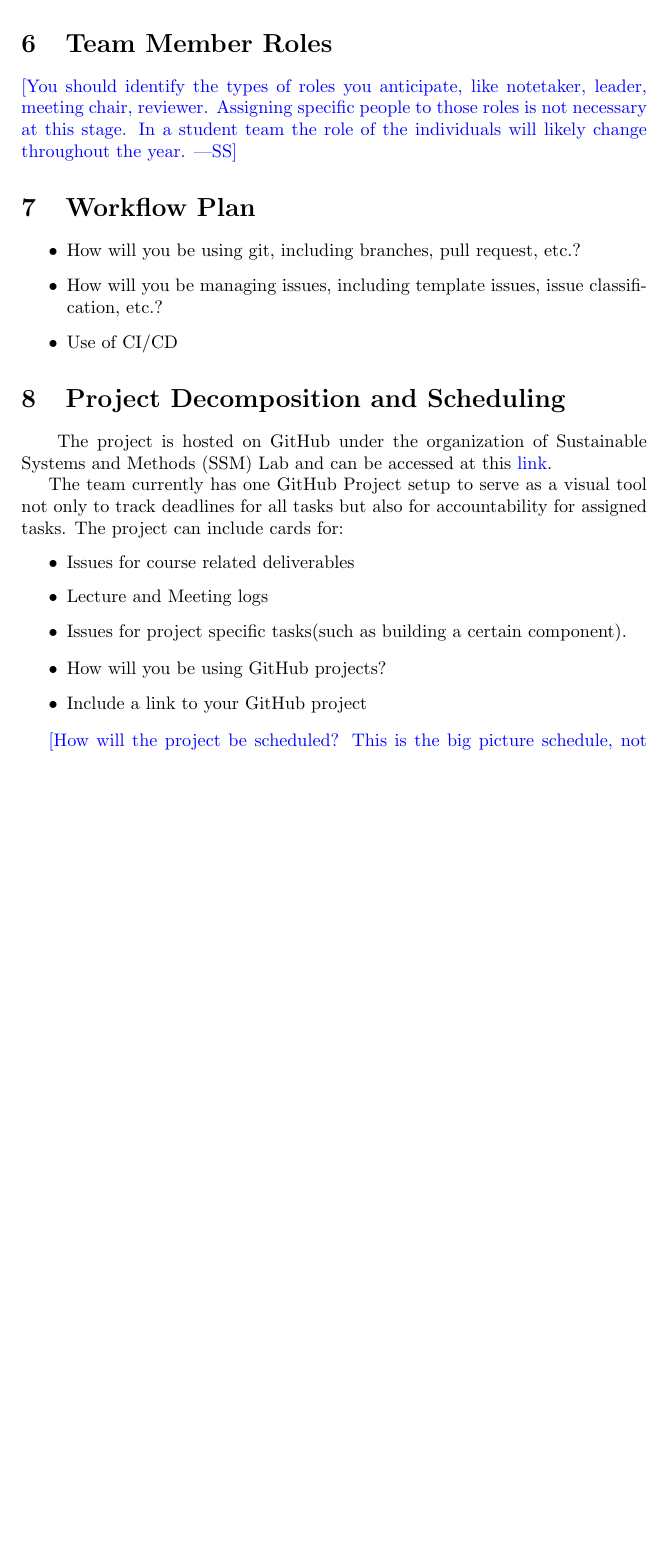
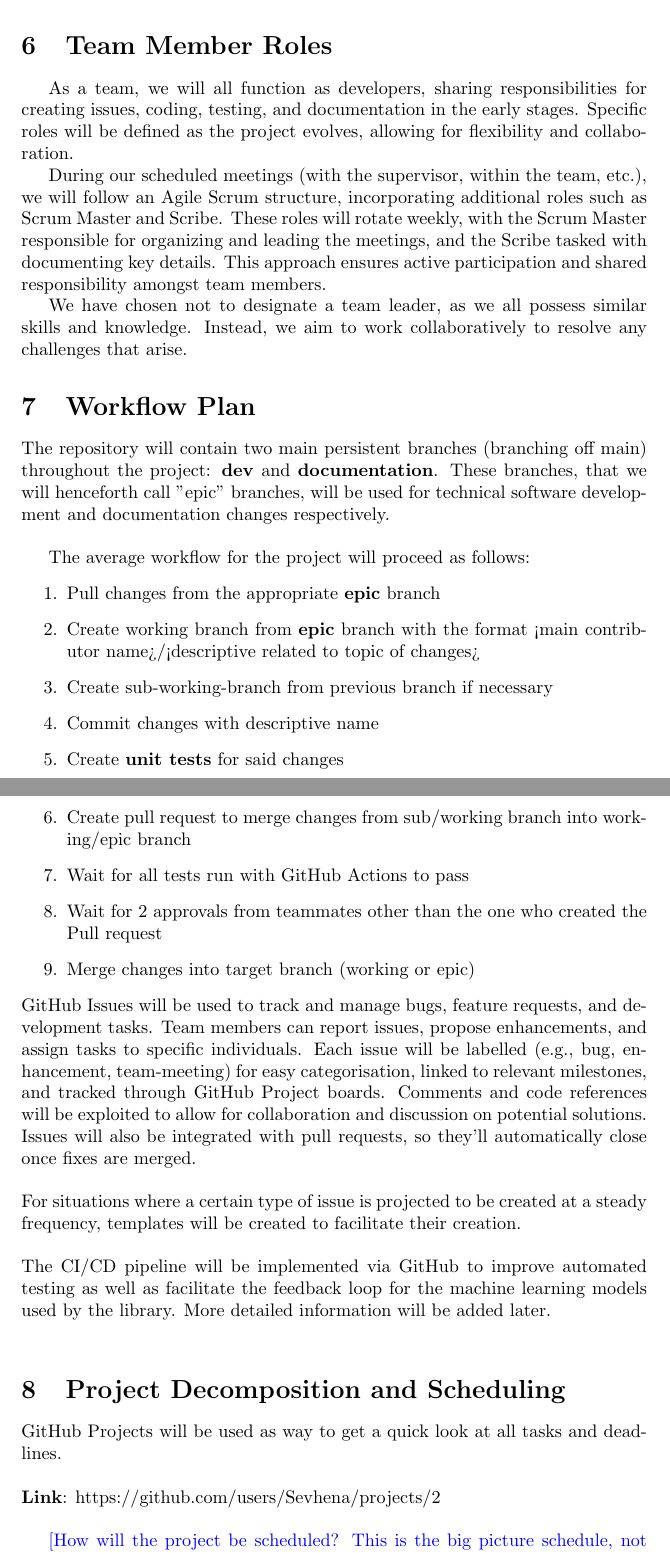
Before and after one commit to ssm-lab/capstone--source-code-optimizer, a LaTeX document (docs/DevelopmentPlan/DevelopmentPlan.tex): part of page 3 of 7 before the commit and two parts of pages 3 and 4 of 8 after it, the two joined at a grey line, cut so that both start at the same text, the shorter picture padded with empty space. Compiled offline with pdfLaTeX.

Commit message:
Revert "[DELIVERABLE 1] Development Plan: Add Section 2 + 8 (incomplete)"
This reverts commit 5bfe5ab073a79a8669f43f840a9b88ccfd6f5536.

```diff
--- a/docs/DevelopmentPlan/DevelopmentPlan.tex
+++ b/docs/DevelopmentPlan/DevelopmentPlan.tex
@@ -74,4 +69,3 @@ in-person.}
 
 \section{Team Communication Plan}
 
-\wss{Issues on GitHub should be part of your communication plan.}
@@ -78,35 +75,54 @@ in-person.}
+\textbf{Informal Project Discussion}: WhatsApp
 
 \section{Team Member Roles}
 
-\wss{You should identify the types of roles you anticipate, like notetaker,
-leader, meeting chair, reviewer.  Assigning specific people to those roles is
-not necessary at this stage.  In a student team the role of the individuals will
-likely change throughout the year.}
+\hspace{\parindent}As a team, we will all function as developers, sharing responsibilities
+for creating issues, coding, testing, and documentation in the early stages. Specific roles
+will be defined as the project evolves, allowing for flexibility and collaboration.
+
+During our scheduled meetings (with the supervisor, within the team, etc.), we will follow
+an Agile Scrum structure, incorporating additional roles such as Scrum Master and Scribe.
+These roles will rotate weekly, with the Scrum Master responsible for organizing and leading
+the meetings, and the Scribe tasked with documenting key details. This approach ensures active
+participation and shared responsibility amongst team members.
+
+We have chosen not to designate a team leader, as we all possess similar skills and knowledge.
+Instead, we aim to work collaboratively to resolve any challenges that arise.
 
 \section{Workflow Plan}
 
-\begin{itemize}
-	\item How will you be using git, including branches, pull request, etc.?
-	\item How will you be managing issues, including template issues, issue
-	classification, etc.?
-  \item Use of CI/CD
-\end{itemize}
+The repository will contain two main persistent branches (branching off main) throughout the project:
+\textbf{dev} and \textbf{documentation}. These branches, that we will henceforth call "epic" branches, will be used for technical
+software development and documentation changes respectively. \\
+
+The average workflow for the project will proceed as follows:
+\begin{enumerate}
+  \item Pull changes from the appropriate \textbf{epic} branch
+  \item Create working branch from \textbf{epic} branch with the format <main contributor name>/<descriptive related to topic of changes>
+  \item Create sub-working-branch from previous branch if necessary
+  \item Commit changes with descriptive name
+  \item Create \textbf{unit tests} for said changes
+  \item Create pull request to merge changes from sub/working branch into working/epic branch
+  \item Wait for all tests run with GitHub Actions to pass
+  \item Wait for 2 approvals from teammates other than the one who created the Pull request
+  \item Merge changes into target branch (working or epic)
+\end{enumerate}
+
+\noindent
+GitHub Issues will be used to track and manage bugs, feature requests, and development tasks. Team members can report issues, propose enhancements, and assign tasks to specific individuals. Each issue will be labelled (e.g., bug, enhancement, team-meeting) for easy categorisation, linked to relevant milestones, and tracked through GitHub Project boards. Comments and code references will be exploited to allow for collaboration and discussion on potential solutions. Issues will also be integrated with pull requests, so they’ll automatically close once fixes are merged. \\
+
+\noindent
+For situations where a certain type of issue is projected to be created at a steady frequency, templates will be created to facilitate their creation. \\
+
+\noindent
+The CI/CD pipeline will be implemented via GitHub to improve automated testing as well as facilitate the feedback loop for the machine learning models used by the library. More detailed information will be added later. \\
 
 \section{Project Decomposition and Scheduling}
 
-\hspace{\parindent} The project is hosted on GitHub under the organization of Sustainable Systems and Methods (SSM) Lab and can be accessed at this \href{https://github.com/ssm-lab/capstone--source-code-optimizer}{link}.
+GitHub Projects will be used as way to get a quick look at all tasks and deadlines. \\
 
-The team currently has one GitHub Project setup to serve as a visual tool not only to track deadlines for all tasks but also for accountability  for assigned tasks. The project can include cards for:
-\begin{itemize}
-    \item Issues for course related deliverables
-    \item Lecture and Meeting logs
-    \item Issues for project specific tasks(such as building a certain component).
-\end{itemize}
-
-\begin{itemize}
-  \item How will you be using GitHub projects?
-  \item Include a link to your GitHub project
-\end{itemize}
+\noindent
+\textbf{Link}: https://github.com/users/Sevhena/projects/2 \\
 
 \wss{How will the project be scheduled?  This is the big picture schedule, not
   details. You will need to reproduce information that is in the course outline
```
Also changed, not shown: docs/DevelopmentPlan/DevelopmentPlan.tex (46 more changed lines). Lines whose indentation alone changed are shown as unchanged.
